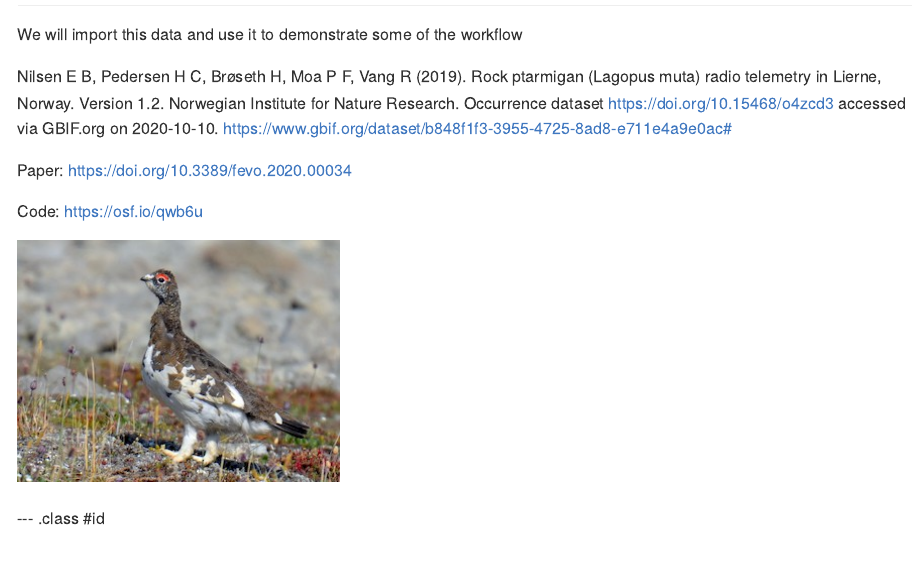
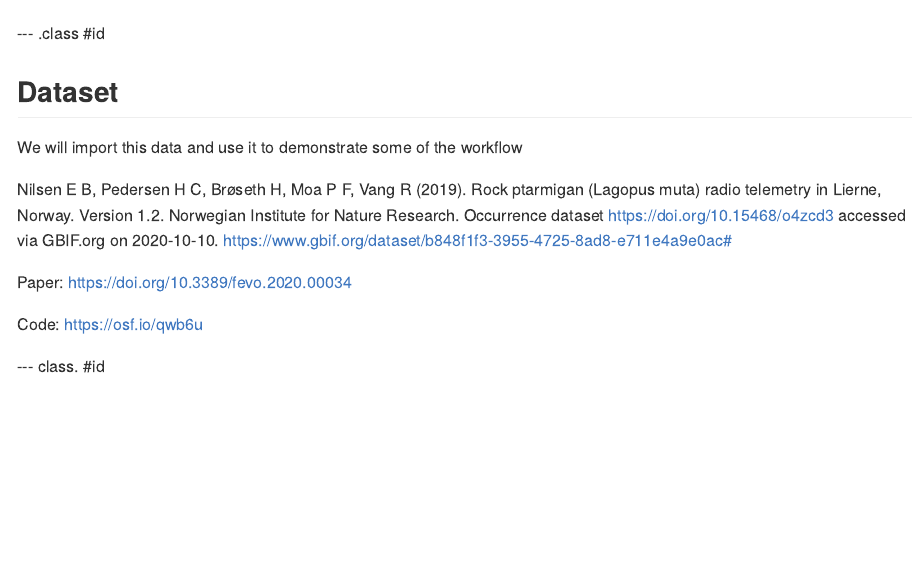
Before and after one commit to DrMattG/LNC2020_presentation, an R Markdown document (slides/index.Rmd): the page in a window 1100 px wide, from 5300 px down before the commit and from 5890 px down after it. The pictures show the output file slides/index.md that the author committed with the source, drawn offline in the style of GitHub; long lines of code are wrapped.

Commit message:
last minute updates!

```diff
--- a/slides/index.Rmd
+++ b/slides/index.Rmd
@@ -198,15 +200,16 @@ https://github.com/LivingNorway/LivingNorwayR
+--- .class #id
+
+## Dataset
+
 We will import this data and use it to demonstrate some of the workflow
 
-Nilsen E B, Pedersen H C, Brøseth H, Moa P F, Vang R (2019). Rock ptarmigan (Lagopus muta) radio telemetry in Lierne, Norway. Version 1.2. Norwegian Institute for Nature Research. Occurrence dataset https://doi.org/10.15468/o4zcd3 accessed via GBIF.org on 2020-10-10.
-https://www.gbif.org/dataset/b848f1f3-3955-4725-8ad8-e711e4a9e0ac#
+Nilsen E B, Pedersen H C, Brøseth H, Moa P F, Vang R (2019). Rock ptarmigan (Lagopus muta) radio telemetry in Lierne, Norway. Version 1.2. Norwegian Institute for Nature Research. Occurrence dataset https://doi.org/10.15468/o4zcd3 accessed via GBIF.org on 2020-10-10. https://www.gbif.org/dataset/b848f1f3-3955-4725-8ad8-e711e4a9e0ac#
 
 Paper: https://doi.org/10.3389/fevo.2020.00034
 
 Code: https://osf.io/qwb6u
 
-![](assets/img/37755781.jpg)
-
---- .class #id
+--- class. #id
 
 ## Set up the "Living Norway data package" structure
 
```
Also changed, not shown: slides/assets/img/RockPtarmigan.jpg.png (added), slides/index.html, slides/index.md, slides/index.Rmd (2 more changed lines).
